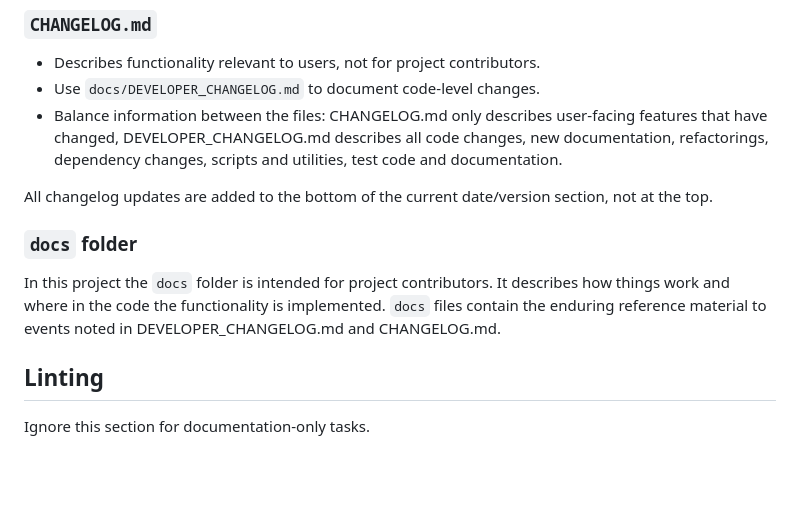
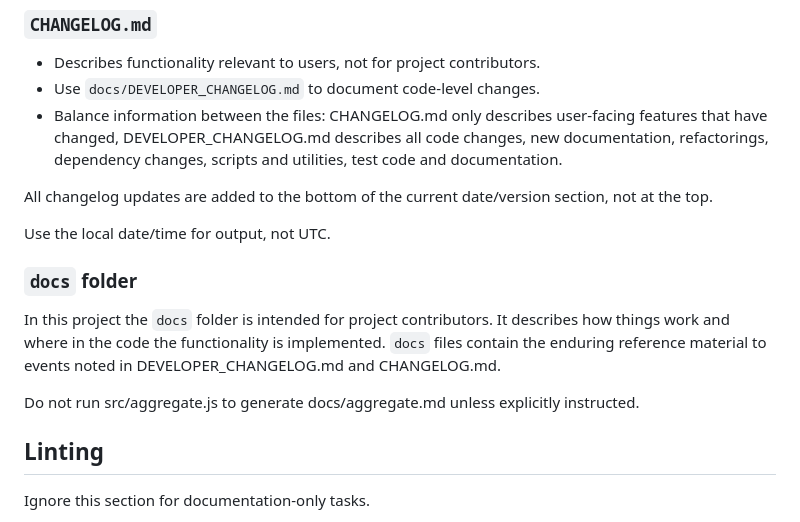
Before and after one commit to CaptainStarbuck/codex-usage, a Markdown page: AGENTS.md, the part around the change. Drawn GitHub-style; blank space fills up the shorter version.

Commit message:
tweak AGENTS

```diff
--- a/AGENTS.md
+++ b/AGENTS.md
@@ -23,9 +23,13 @@ See README.md for information about this software called Codex Usage.
 
 All changelog updates are added to the bottom of the current date/version section, not at the top.
 
+Use the local date/time for output, not UTC.
+
 ### `docs` folder
 
 In this project the `docs` folder is intended for project contributors. It describes how things work and where in the code the functionality is implemented. `docs` files contain the enduring reference material to events noted in DEVELOPER_CHANGELOG.md and CHANGELOG.md.
+
+Do not run src/aggregate.js to generate docs/aggregate.md unless explicitly instructed.
 
 ## Linting
 
```
